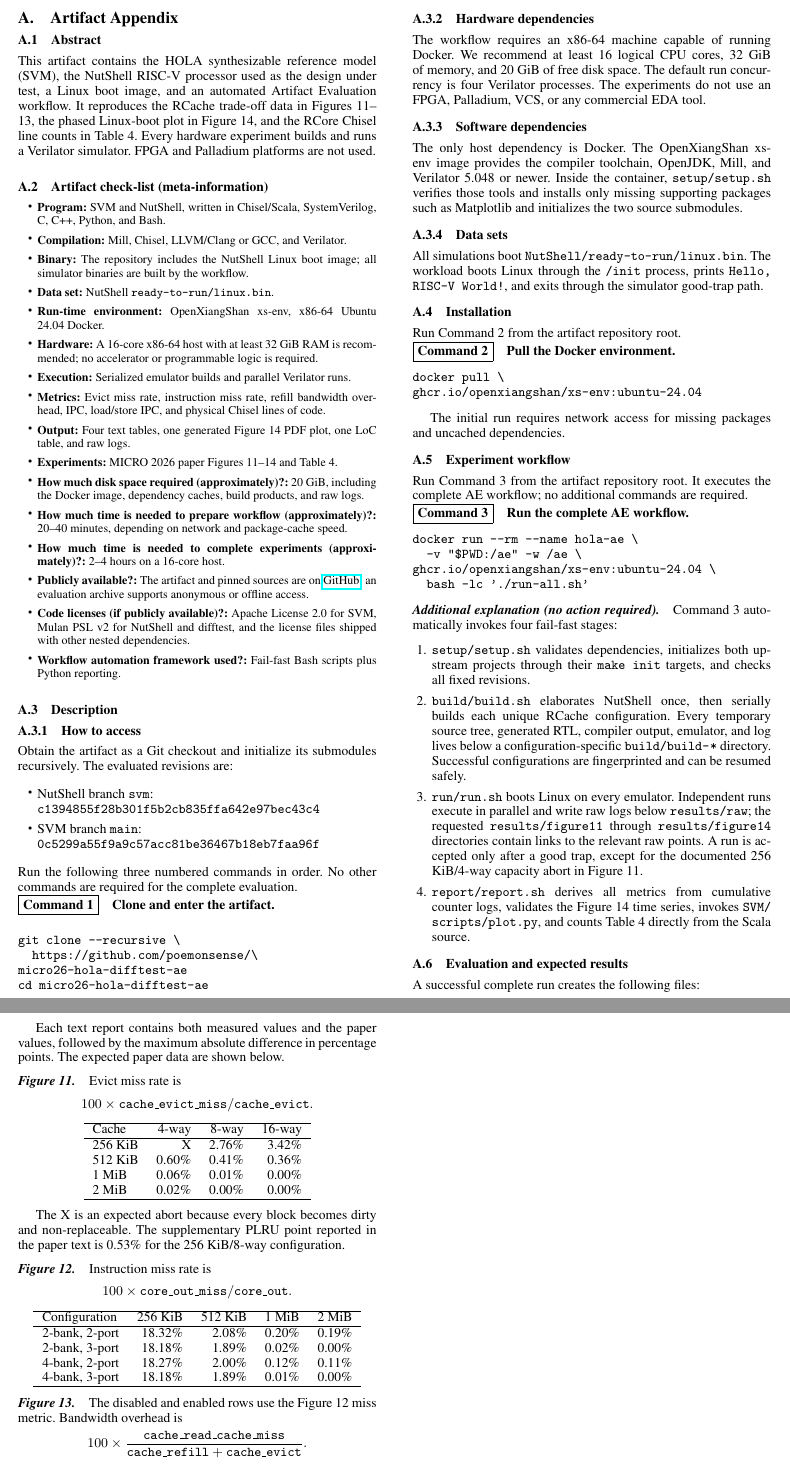
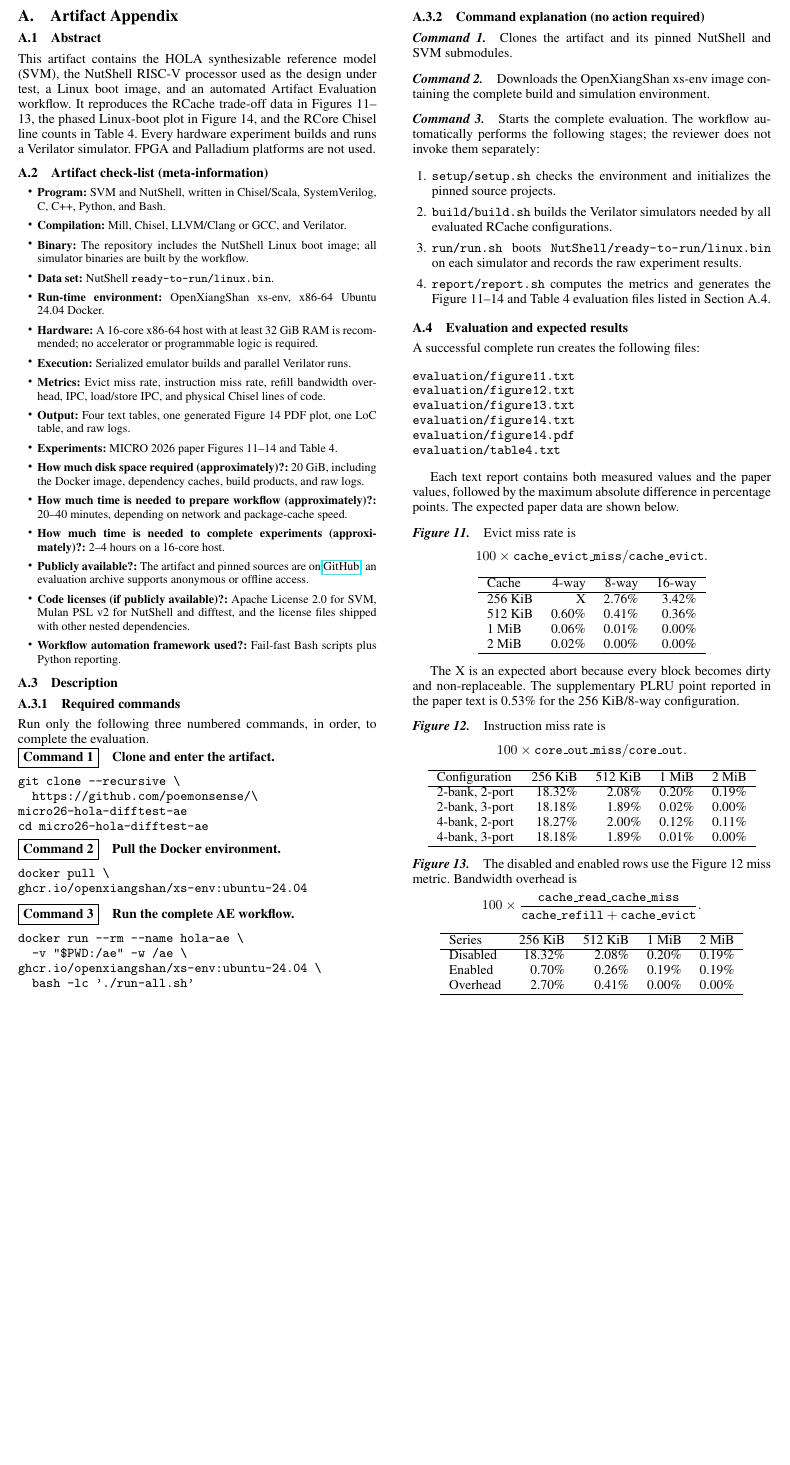
Before and after one commit to poemonsense/micro26-hola-difftest-ae, a LaTeX paper (ae.tex): two parts of pages 1 and 2 of 2 before the commit and part of page 1 of 2 after it, the two joined at a grey line, cut so that both start at the same text, the shorter picture padded with empty space. Compiled offline with pdfLaTeX; a missing font is replaced by an installed copy or a similar font.

Commit message:
Consolidate reviewer commands in artifact description

```diff
--- a/ae.tex
+++ b/ae.tex
@@ -82,18 +82,10 @@ runs a Verilator simulator.  FPGA and Palladium platforms are not used.
 %%%%%%%%%%%%%%%%%%%%%%%%%%%%%%%%%%%%%%%%%%%%%%%%%%%%%%%%%%%%%%%%%%%%%
 \subsection{Description}
 
-\subsubsection{How to access}
+\subsubsection{Required commands}
 
-Obtain the artifact as a Git checkout and initialize its submodules
-recursively.  The evaluated revisions are:
-\begin{itemize}
-  \item NutShell branch \texttt{svm}:\\
-        \texttt{c1394855f28b301f5b2cb835ffa642e97bec43c4}
-  \item SVM branch \texttt{main}:\\
-        \texttt{0c5299a55f9a9c57acc81be36467b18eb7faa96f}
-\end{itemize}
-Run the following three numbered commands in order.  No other commands are
-required for the complete evaluation.
+Run only the following three numbered commands, in order, to complete the
+evaluation.
 
 \noindent\fbox{\textbf{Command 1}}\quad\textbf{Clone and enter the artifact.}
 
@@ -104,47 +96,12 @@ micro26-hola-difftest-ae
 cd micro26-hola-difftest-ae
 \end{verbatim}
 
-\subsubsection{Hardware dependencies}
-
-The workflow requires an x86-64 machine capable of running Docker.  We
-recommend at least 16 logical CPU cores, 32 GiB of memory, and 20 GiB of free
-disk space.  The default run concurrency is four Verilator processes.  The
-experiments do not use an FPGA, Palladium, VCS, or any commercial EDA tool.
-
-\subsubsection{Software dependencies}
-
-The only host dependency is Docker.  The OpenXiangShan xs-env image provides
-the compiler toolchain, OpenJDK, Mill, and Verilator 5.048 or newer.  Inside the
-container, \texttt{setup/setup.sh} verifies those tools and installs only
-missing supporting packages such as Matplotlib and initializes the two source
-submodules.
-
-\subsubsection{Data sets}
-
-All simulations boot \texttt{NutShell/ready-to-run/linux.bin}.  The workload
-boots Linux through the \texttt{/init} process, prints
-\texttt{Hello, RISC-V World!}, and exits through the simulator good-trap path.
-
-%%%%%%%%%%%%%%%%%%%%%%%%%%%%%%%%%%%%%%%%%%%%%%%%%%%%%%%%%%%%%%%%%%%%%
-\subsection{Installation}
-
-Run Command 2 from the artifact repository root.
-
 \noindent\fbox{\textbf{Command 2}}\quad\textbf{Pull the Docker environment.}
 
 \begin{verbatim}
 docker pull \
 ghcr.io/openxiangshan/xs-env:ubuntu-24.04
 \end{verbatim}
-
-The initial run requires network access for missing packages and uncached
-dependencies.
-
-%%%%%%%%%%%%%%%%%%%%%%%%%%%%%%%%%%%%%%%%%%%%%%%%%%%%%%%%%%%%%%%%%%%%%
-\subsection{Experiment workflow}
-
-Run Command 3 from the artifact repository root.  It executes the complete AE
-workflow; no additional commands are required.
 
 \noindent\fbox{\textbf{Command 3}}\quad\textbf{Run the complete AE workflow.}
 
@@ -155,29 +112,30 @@ ghcr.io/openxiangshan/xs-env:ubuntu-24.04 \
   bash -lc './run-all.sh'
 \end{verbatim}
 
-\paragraph{Additional explanation (no action required).}
-Command 3 automatically invokes four fail-fast stages:
+\subsubsection{Command explanation (no action required)}
+
+\paragraph{Command 1.}
+Clones the artifact and its pinned NutShell and SVM submodules.
+
+\paragraph{Command 2.}
+Downloads the OpenXiangShan xs-env image containing the complete build and
+simulation environment.
+
+\paragraph{Command 3.}
+Starts the complete evaluation.  The workflow automatically performs the
+following stages; the reviewer does not invoke them separately:
 
 \begin{sloppypar}
 \begin{enumerate}
-  \item \path{setup/setup.sh} validates dependencies, initializes both
-        upstream projects through their \texttt{make init} targets, and checks
-        all fixed revisions.
-  \item \path{build/build.sh} elaborates NutShell once, then serially builds
-        each unique RCache configuration.  Every temporary source tree,
-        generated RTL, compiler output, emulator, and log lives below a
-        configuration-specific \path{build/build-*} directory.  Successful
-        configurations are fingerprinted and can be resumed safely.
-  \item \path{run/run.sh} boots Linux on every emulator.  Independent runs
-        execute in parallel and write raw logs below \path{results/raw}; the
-        requested \path{results/figure11} through
-        \path{results/figure14} directories contain links to the relevant
-        raw points.  A run is accepted only after a good trap, except for the
-        documented 256 KiB/4-way capacity abort in Figure 11.
-  \item \path{report/report.sh} derives all metrics from cumulative counter logs,
-        validates the Figure 14 time series, invokes
-        \path{SVM/scripts/plot.py}, and counts Table 4 directly from the Scala
-        source.
+  \item \path{setup/setup.sh} checks the environment and initializes the pinned
+        source projects.
+  \item \path{build/build.sh} builds the Verilator simulators needed by all
+        evaluated RCache configurations.
+  \item \path{run/run.sh} boots
+        \path{NutShell/ready-to-run/linux.bin} on each simulator and records the
+        raw experiment results.
+  \item \path{report/report.sh} computes the metrics and generates the Figure
+        11--14 and Table 4 evaluation files listed in Section A.4.
 \end{enumerate}
 \end{sloppypar}
 
```
Also changed, not shown: README.md.
